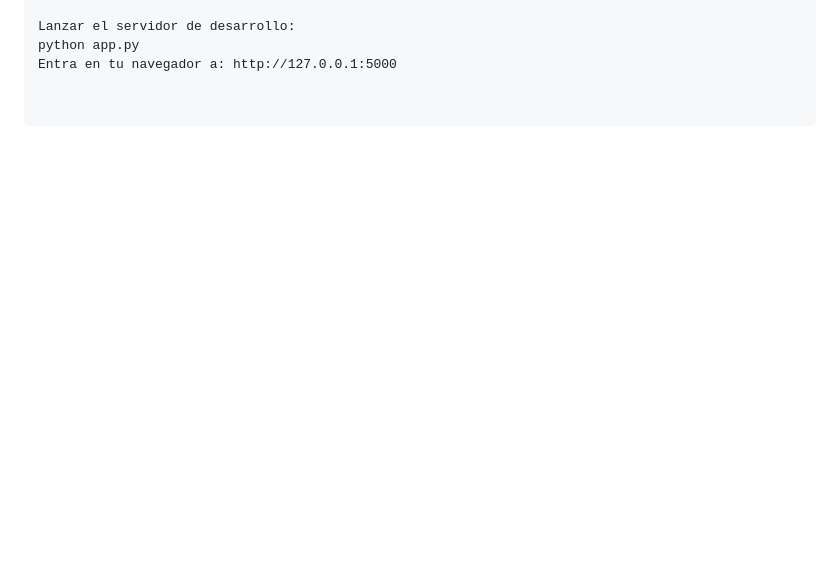
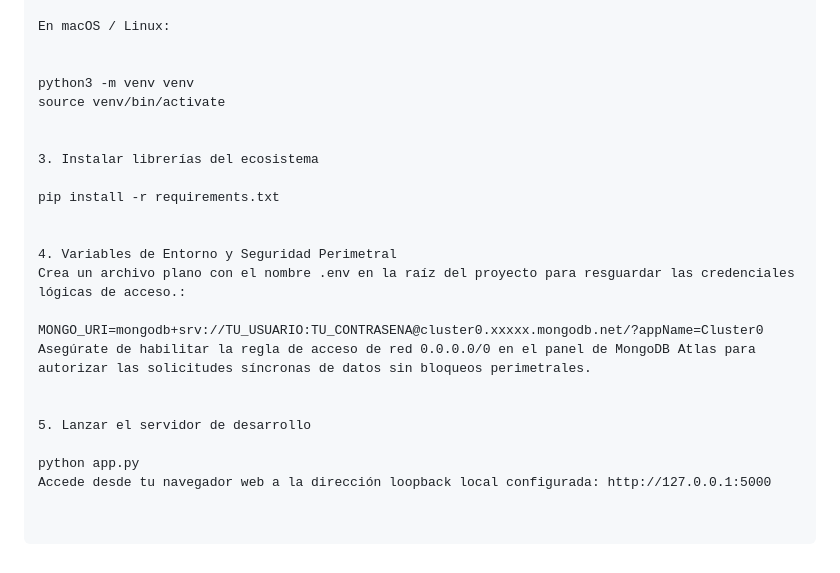
Before and after one commit to EduCabrera-k/Menu_Hamburguesas, a Markdown page: README.md, the part around one of its changes. GitHub-like rendering; blank space fills up the shorter version.

```diff
--- a/README.md
+++ b/README.md
@@ -50,4 +61,24 @@ pip install flask pymongo dnspython
 
-Lanzar el servidor de desarrollo:
+En macOS / Linux:
+
+
+python3 -m venv venv
+source venv/bin/activate
+
+
+3. Instalar librerías del ecosistema
+
+pip install -r requirements.txt
+
+
+4. Variables de Entorno y Seguridad Perimetral
+Crea un archivo plano con el nombre .env en la raíz del proyecto para resguardar las credenciales lógicas de acceso.:
+
+MONGO_URI=mongodb+srv://TU_USUARIO:TU_CONTRASENA@cluster0.xxxxx.mongodb.net/?appName=Cluster0
+Asegúrate de habilitar la regla de acceso de red 0.0.0.0/0 en el panel de MongoDB Atlas para autorizar las solicitudes síncronas de datos sin bloqueos perimetrales.
+
+
+5. Lanzar el servidor de desarrollo
+
 python app.py
-Entra en tu navegador a: http://127.0.0.1:5000
+Accede desde tu navegador web a la dirección loopback local configurada: http://127.0.0.1:5000
```
Also changed, not shown: other parts of README.md (+39 -28 lines).
